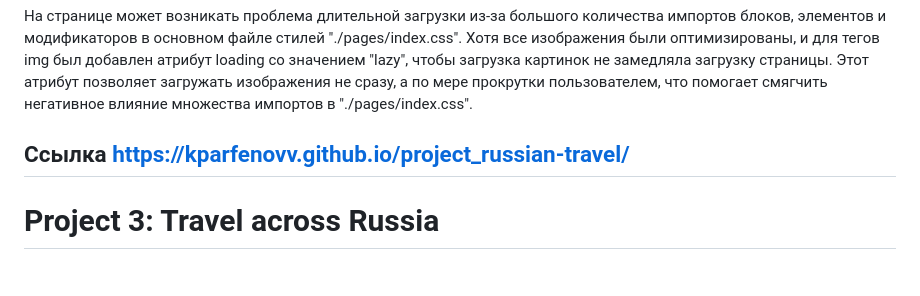
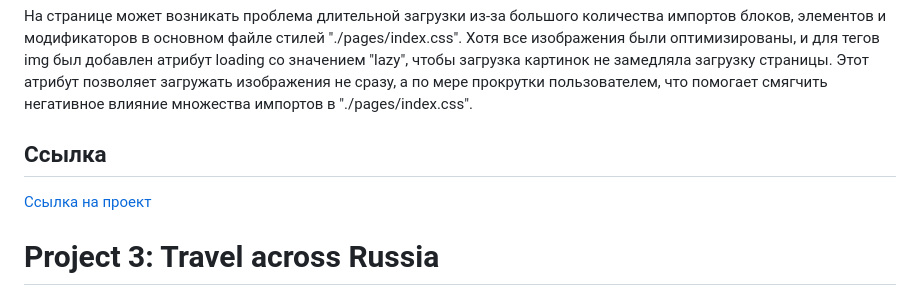
Before and after one commit to kparfenovv/project_russian-travel, a Markdown page: README.md, the part around the change. Rendered like a GitHub page.

```diff
--- a/README.md
+++ b/README.md
@@ -28,7 +28,9 @@
 
 На странице может возникать проблема длительной загрузки из-за большого количества импортов блоков, элементов и модификаторов в основном файле стилей "./pages/index.css". Хотя все изображения были оптимизированы, и для тегов img был добавлен атрибут loading со значением "lazy", чтобы загрузка картинок не замедляла загрузку страницы. Этот атрибут позволяет загружать изображения не сразу, а по мере прокрутки пользователем, что помогает смягчить негативное влияние множества импортов в "./pages/index.css".
 
-## Ссылка https://kparfenovv.github.io/project_russian-travel/
+## Ссылка
+
+[Ссылка на проект](https://kparfenovv.github.io/project_russian-travel/)
 
 
 # Project 3: Travel across Russia
```
